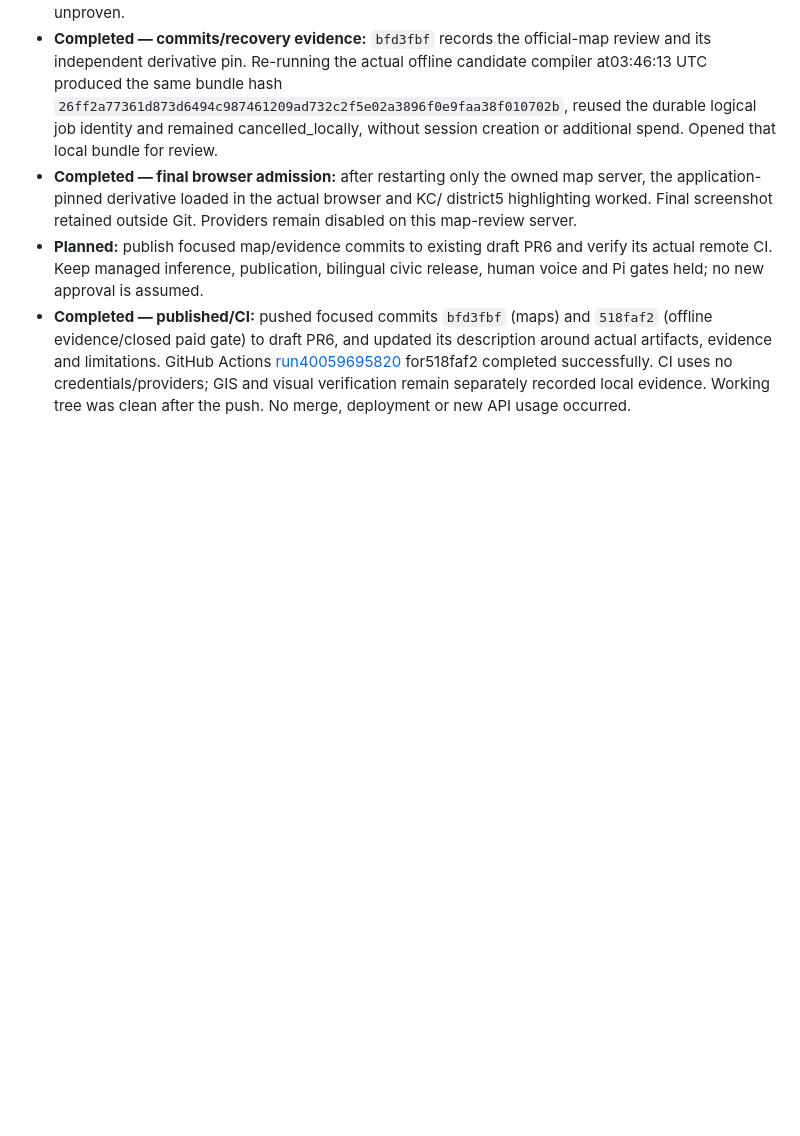
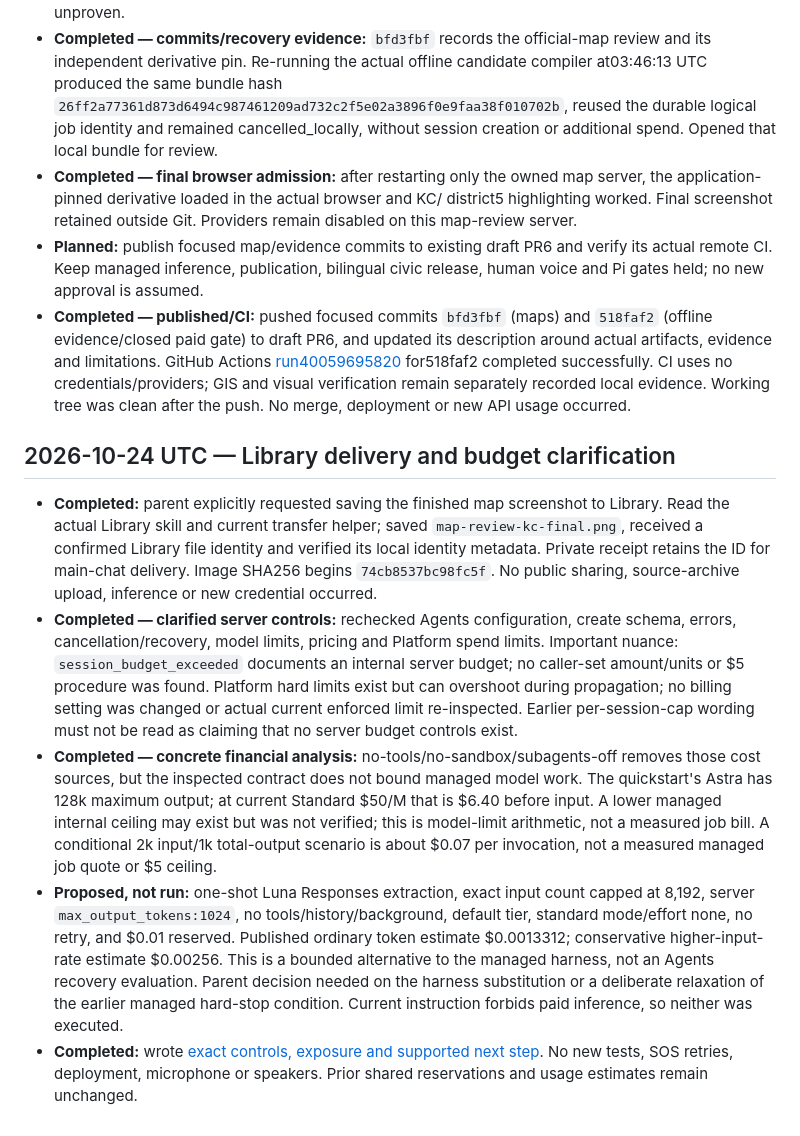
Before and after one commit to daniel-p-green/open-oracle, a Markdown page: logs.md, the part around the change. GitHub-like rendering; blank space fills up the shorter version.

```diff
--- a/logs.md
+++ b/logs.md
@@ -264,3 +264,37 @@ This is a backfill, not a contemporaneous event stream.
   for518faf2 completed successfully. CI uses no credentials/providers; GIS and
   visual verification remain separately recorded local evidence. Working tree
   was clean after the push. No merge, deployment or new API usage occurred.
+
+## 2026-10-24 UTC — Library delivery and budget clarification
+
+- **Completed:** parent explicitly requested saving the finished map screenshot
+  to Library. Read the actual Library skill and current transfer helper; saved
+  `map-review-kc-final.png`, received a confirmed Library file identity and
+  verified its local identity metadata. Private receipt retains the ID for
+  main-chat delivery. Image SHA256 begins `74cb8537bc98fc5f`. No public sharing,
+  source-archive upload, inference or new credential occurred.
+- **Completed — clarified server controls:** rechecked Agents configuration,
+  create schema, errors, cancellation/recovery, model limits, pricing and Platform
+  spend limits. Important nuance: `session_budget_exceeded` documents an internal
+  server budget; no caller-set amount/units or $5 procedure was found. Platform
+  hard limits exist but can overshoot during propagation; no billing setting was
+  changed or actual current enforced limit re-inspected. Earlier per-session-cap
+  wording must not be read as claiming that no server budget controls exist.
+- **Completed — concrete financial analysis:** no-tools/no-sandbox/subagents-off
+  removes those cost sources, but the inspected contract does not bound managed
+  model work. The quickstart's Astra has 128k maximum output; at current Standard
+  $50/M that is $6.40 before input. A lower managed internal ceiling may exist
+  but was not verified; this is model-limit arithmetic, not a measured job bill.
+  A conditional 2k input/1k total-output scenario
+  is about $0.07 per invocation, not a measured managed job quote or $5 ceiling.
+- **Proposed, not run:** one-shot Luna Responses extraction, exact input count
+  capped at 8,192, server `max_output_tokens:1024`, no tools/history/background,
+  default tier, standard mode/effort none, no retry, and $0.01 reserved. Published
+  ordinary token estimate $0.0013312; conservative higher-input-rate estimate
+  $0.00256. This is a bounded alternative to the managed harness, not an Agents
+  recovery evaluation. Parent decision needed on the harness substitution or a
+  deliberate relaxation of the earlier managed hard-stop condition. Current
+  instruction forbids paid inference, so neither was executed.
+- **Completed:** wrote [exact controls, exposure and supported next step](docs/rebuild/AGENTS-BUDGET-REVIEW.md).
+  No new tests, SOS retries, deployment, microphone or speakers. Prior shared
+  reservations and usage estimates remain unchanged.
```
Also changed, not shown: docs/rebuild/AGENTS-BUDGET-REVIEW.md (added, +100 -0 lines), docs/rebuild/README.md (+4 -0 lines).
